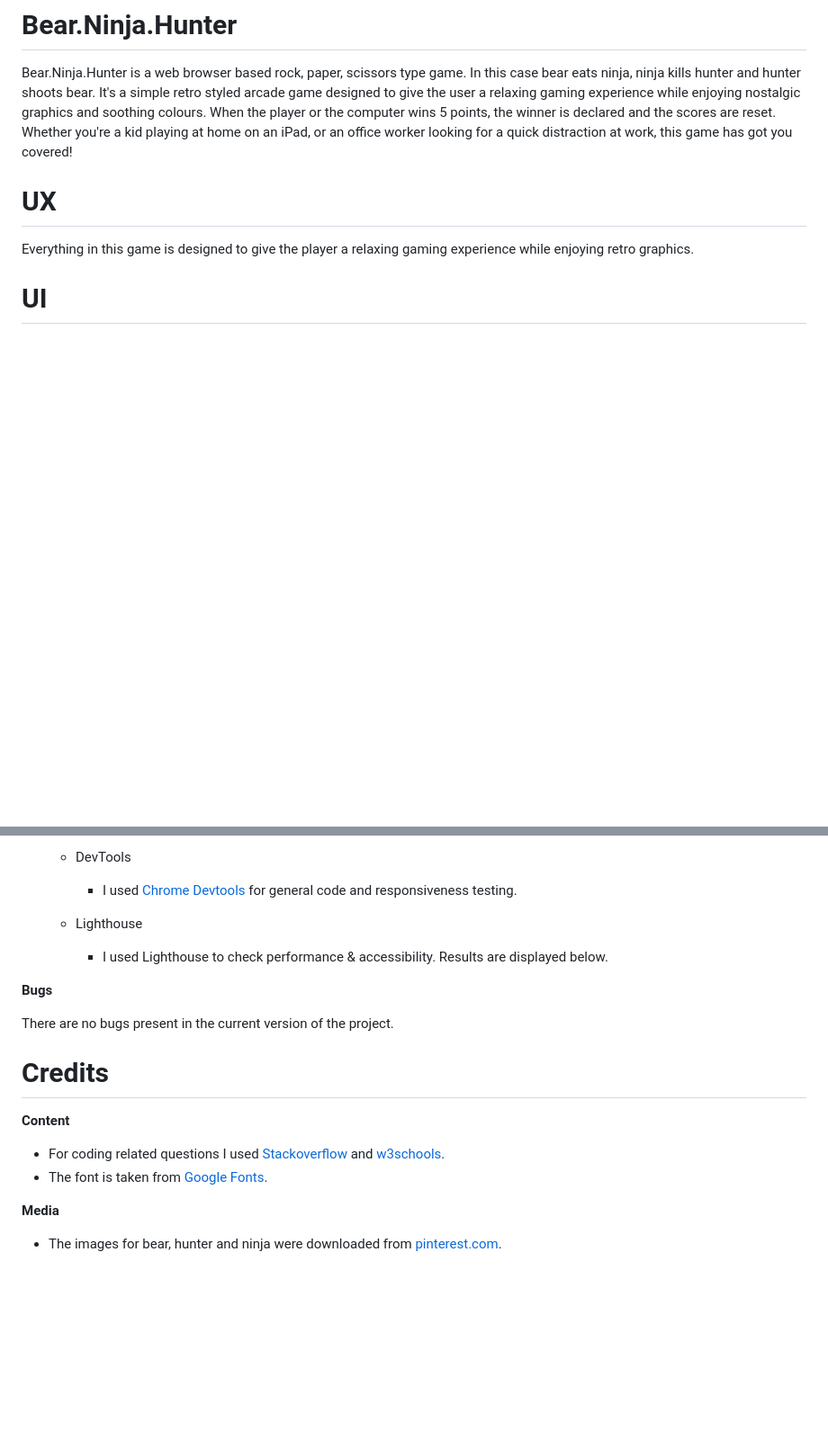
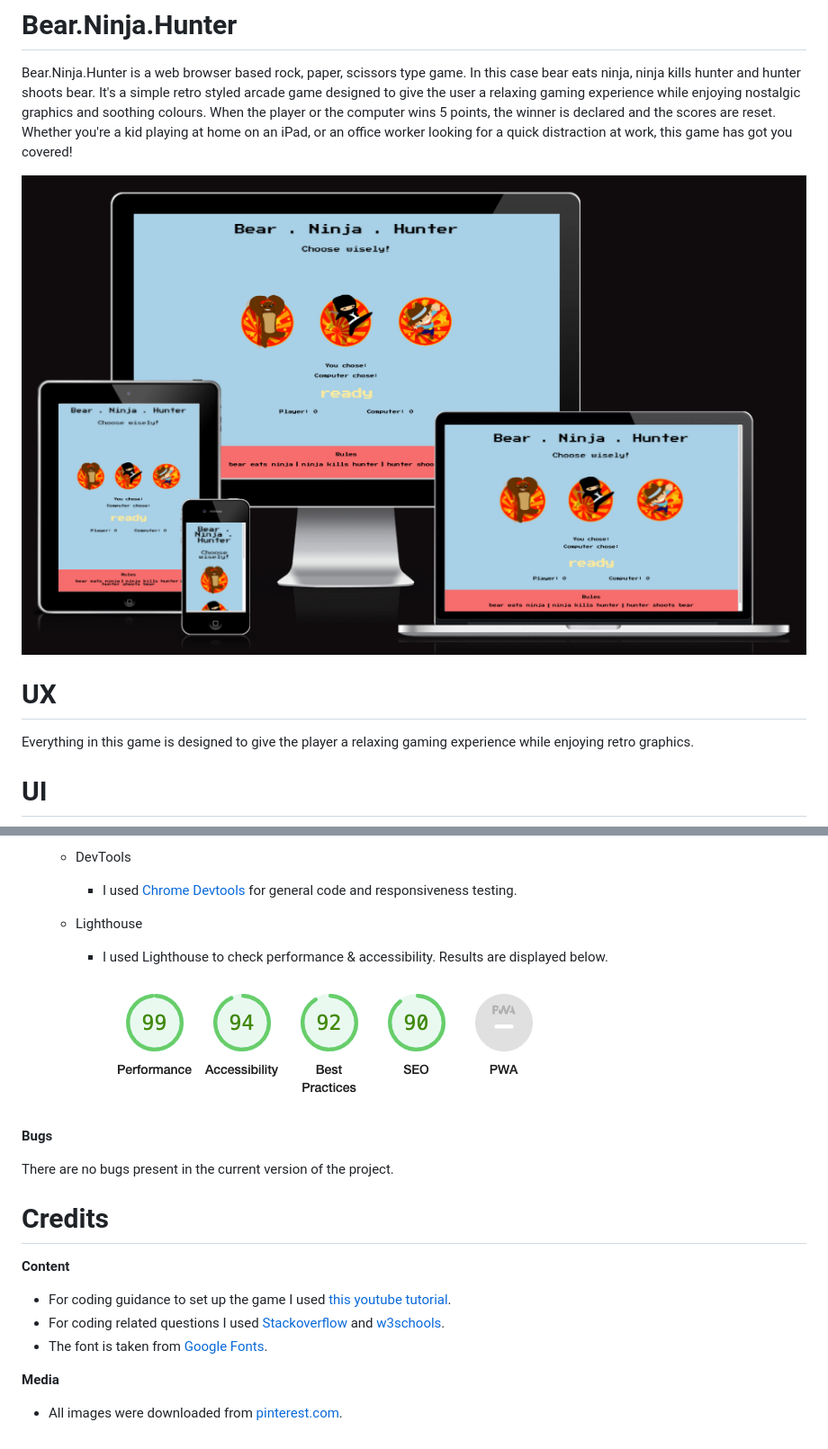
Before and after one commit to axelzwaans/Bear-Ninja-Hunter, a Markdown page: README.md, 2 parts joined by grey strips. Shown: that part at 90% size. Drawn GitHub-style; pictures changed too: assets/images-readme/lighthouse.png (added), assets/images-readme/responsive-design.png (added); blank space fills up the shorter version.

Commit message:
Finish current draft of readme file

```diff
--- a/README.md
+++ b/README.md
@@ -1,6 +1,8 @@
 # Bear.Ninja.Hunter
 
 Bear.Ninja.Hunter is a web browser based rock, paper, scissors type game. In this case bear eats ninja, ninja kills hunter and hunter shoots bear. It's a simple retro styled arcade game designed to give the user a relaxing gaming experience while enjoying nostalgic graphics and soothing colours. When the player or the computer wins 5 points, the winner is declared and the scores are reset. Whether you're a kid playing at home on an iPad, or an office worker looking for a quick distraction at work, this game has got you covered!
+
+![responsive-design](assets/images-readme/responsive-design.png)
 
 # UX
 
@@ -85,6 +93,8 @@ I have also tested the website on various screen sizes for responsiveness, inclu
    - Lighthouse
      - I used Lighthouse to check performance & accessibility. Results are displayed below.
 
+![Lighthouse](assets/images-readme/lighthouse.png)
+
 **Bugs**
 
 There are no bugs present in the current version of the project.
@@ -93,9 +103,10 @@ There are no bugs present in the current version of the project.
 
 **Content**
 
+  - For coding guidance to set up the game I used [this youtube tutorial](https://www.youtube.com/watch?v=RwFeg0cEZvQ&t=568s).
   - For coding related questions I used [Stackoverflow](https://stackoverflow.com/) and [w3schools](https://www.w3schools.com/).
   - The font is taken from [Google Fonts](https://fonts.google.com/).
 
 **Media**
 
-  - The images for bear, hunter and ninja were downloaded from [pinterest.com](www.pinterest.com).
+  - All images were downloaded from [pinterest.com](www.pinterest.com).
```
Also changed, not shown: other parts of README.md (+7 -1 lines), 1 other file.
